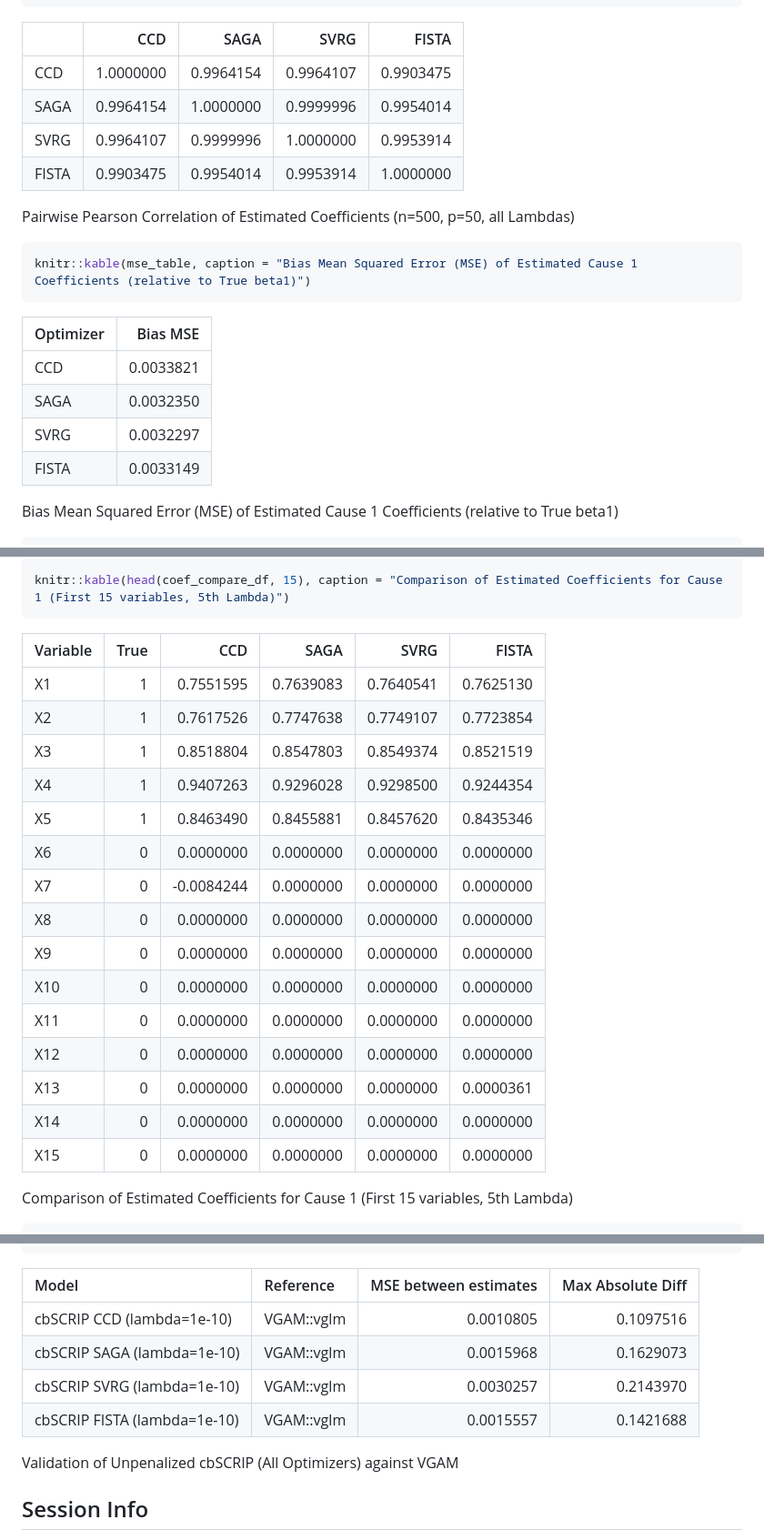
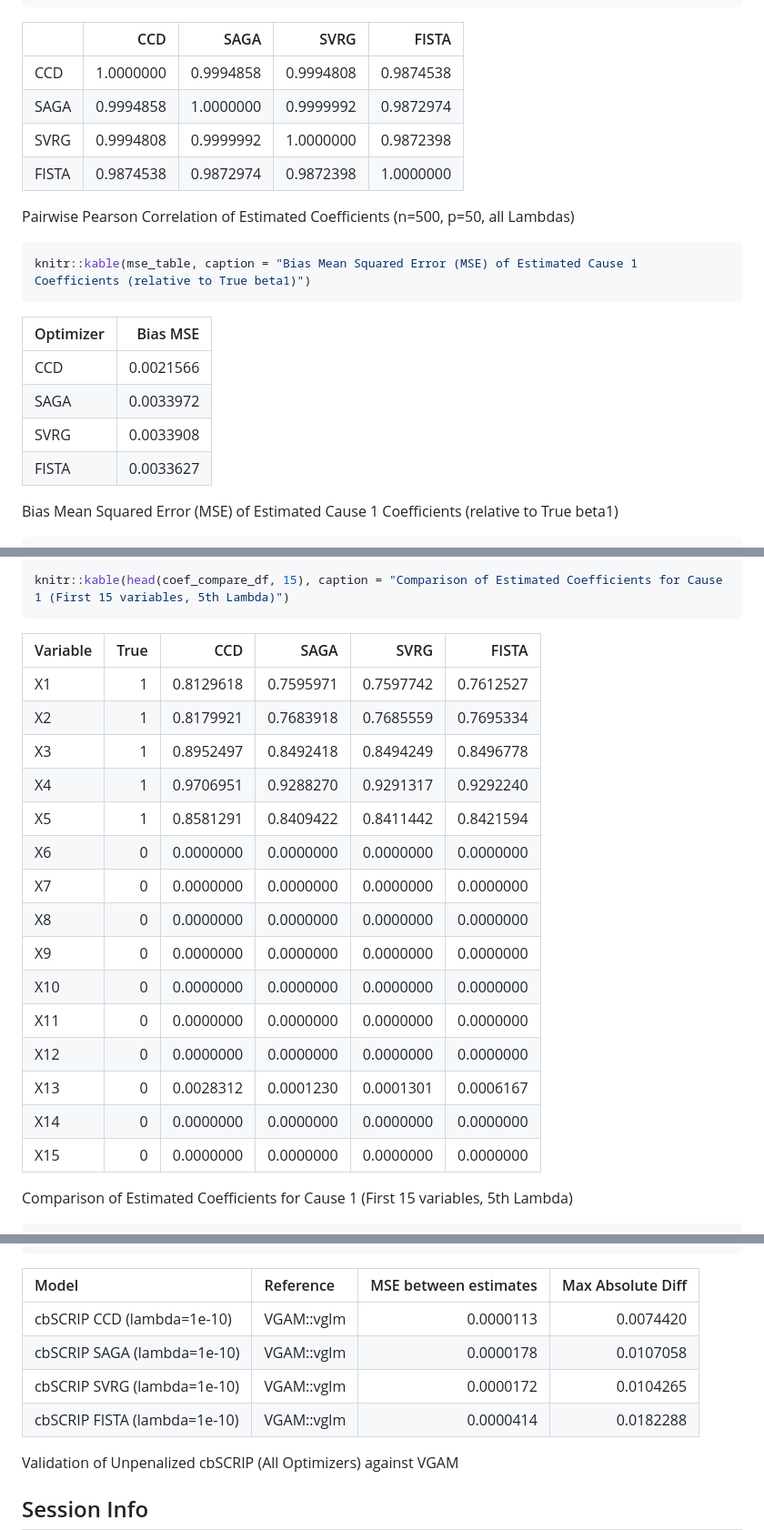
Before and after one commit to JavierMtzRdz/cbSCRIP, a Markdown page: benchmark/optimizer_benchmark.md, 3 parts joined by grey strips. Shown at 91% size. Drawn GitHub-style.

Commit message:
feat: include new result of benchmark.

````diff
--- a/benchmark/optimizer_benchmark.md
+++ b/benchmark/optimizer_benchmark.md
@@ -233,10 +233,10 @@ knitr::kable(cor_matrix, caption = "Pairwise Pearson Correlation of Estimated Co
 
 |       |       CCD |      SAGA |      SVRG |     FISTA |
 |:------|----------:|----------:|----------:|----------:|
-| CCD   | 1.0000000 | 0.9964154 | 0.9964107 | 0.9903475 |
-| SAGA  | 0.9964154 | 1.0000000 | 0.9999996 | 0.9954014 |
-| SVRG  | 0.9964107 | 0.9999996 | 1.0000000 | 0.9953914 |
-| FISTA | 0.9903475 | 0.9954014 | 0.9953914 | 1.0000000 |
+| CCD   | 1.0000000 | 0.9994858 | 0.9994808 | 0.9874538 |
+| SAGA  | 0.9994858 | 1.0000000 | 0.9999992 | 0.9872974 |
+| SVRG  | 0.9994808 | 0.9999992 | 1.0000000 | 0.9872398 |
+| FISTA | 0.9874538 | 0.9872974 | 0.9872398 | 1.0000000 |
 
 Pairwise Pearson Correlation of Estimated Coefficients (n=500, p=50, all
 Lambdas)
@@ -247,10 +247,10 @@ knitr::kable(mse_table, caption = "Bias Mean Squared Error (MSE) of Estimated Ca
 
 | Optimizer |  Bias MSE |
 |:----------|----------:|
-| CCD       | 0.0033821 |
-| SAGA      | 0.0032350 |
-| SVRG      | 0.0032297 |
-| FISTA     | 0.0033149 |
+| CCD       | 0.0021566 |
+| SAGA      | 0.0033972 |
+| SVRG      | 0.0033908 |
+| FISTA     | 0.0033627 |
 
 Bias Mean Squared Error (MSE) of Estimated Cause 1 Coefficients
 (relative to True beta1)
@@ -269,23 +269,23 @@ coef_compare_df <- tibble::tibble(
 knitr::kable(head(coef_compare_df, 15), caption = "Comparison of Estimated Coefficients for Cause 1 (First 15 variables, 5th Lambda)")
 ```
 
-| Variable | True |        CCD |      SAGA |      SVRG |     FISTA |
-|:---------|-----:|-----------:|----------:|----------:|----------:|
-| X1       |    1 |  0.7551595 | 0.7639083 | 0.7640541 | 0.7625130 |
-| X2       |    1 |  0.7617526 | 0.7747638 | 0.7749107 | 0.7723854 |
-| X3       |    1 |  0.8518804 | 0.8547803 | 0.8549374 | 0.8521519 |
-| X4       |    1 |  0.9407263 | 0.9296028 | 0.9298500 | 0.9244354 |
-| X5       |    1 |  0.8463490 | 0.8455881 | 0.8457620 | 0.8435346 |
-| X6       |    0 |  0.0000000 | 0.0000000 | 0.0000000 | 0.0000000 |
-| X7       |    0 | -0.0084244 | 0.0000000 | 0.0000000 | 0.0000000 |
-| X8       |    0 |  0.0000000 | 0.0000000 | 0.0000000 | 0.0000000 |
-| X9       |    0 |  0.0000000 | 0.0000000 | 0.0000000 | 0.0000000 |
-| X10      |    0 |  0.0000000 | 0.0000000 | 0.0000000 | 0.0000000 |
-| X11      |    0 |  0.0000000 | 0.0000000 | 0.0000000 | 0.0000000 |
-| X12      |    0 |  0.0000000 | 0.0000000 | 0.0000000 | 0.0000000 |
-| X13      |    0 |  0.0000000 | 0.0000000 | 0.0000000 | 0.0000361 |
-| X14      |    0 |  0.0000000 | 0.0000000 | 0.0000000 | 0.0000000 |
-| X15      |    0 |  0.0000000 | 0.0000000 | 0.0000000 | 0.0000000 |
+| Variable | True |       CCD |      SAGA |      SVRG |     FISTA |
+|:---------|-----:|----------:|----------:|----------:|----------:|
+| X1       |    1 | 0.8129618 | 0.7595971 | 0.7597742 | 0.7612527 |
+| X2       |    1 | 0.8179921 | 0.7683918 | 0.7685559 | 0.7695334 |
+| X3       |    1 | 0.8952497 | 0.8492418 | 0.8494249 | 0.8496778 |
+| X4       |    1 | 0.9706951 | 0.9288270 | 0.9291317 | 0.9292240 |
+| X5       |    1 | 0.8581291 | 0.8409422 | 0.8411442 | 0.8421594 |
+| X6       |    0 | 0.0000000 | 0.0000000 | 0.0000000 | 0.0000000 |
+| X7       |    0 | 0.0000000 | 0.0000000 | 0.0000000 | 0.0000000 |
+| X8       |    0 | 0.0000000 | 0.0000000 | 0.0000000 | 0.0000000 |
+| X9       |    0 | 0.0000000 | 0.0000000 | 0.0000000 | 0.0000000 |
+| X10      |    0 | 0.0000000 | 0.0000000 | 0.0000000 | 0.0000000 |
+| X11      |    0 | 0.0000000 | 0.0000000 | 0.0000000 | 0.0000000 |
+| X12      |    0 | 0.0000000 | 0.0000000 | 0.0000000 | 0.0000000 |
+| X13      |    0 | 0.0028312 | 0.0001230 | 0.0001301 | 0.0006167 |
+| X14      |    0 | 0.0000000 | 0.0000000 | 0.0000000 | 0.0000000 |
+| X15      |    0 | 0.0000000 | 0.0000000 | 0.0000000 | 0.0000000 |
 
 Comparison of Estimated Coefficients for Cause 1 (First 15 variables,
 5th Lambda)
@@ -395,10 +395,10 @@ validation_results |> knitr::kable(caption = "Validation of Unpenalized cbSCRIP
 
 | Model | Reference | MSE between estimates | Max Absolute Diff |
 |:---|:---|---:|---:|
-| cbSCRIP CCD (lambda=1e-10) | VGAM::vglm | 0.0010805 | 0.1097516 |
-| cbSCRIP SAGA (lambda=1e-10) | VGAM::vglm | 0.0015968 | 0.1629073 |
-| cbSCRIP SVRG (lambda=1e-10) | VGAM::vglm | 0.0030257 | 0.2143970 |
-| cbSCRIP FISTA (lambda=1e-10) | VGAM::vglm | 0.0015557 | 0.1421688 |
+| cbSCRIP CCD (lambda=1e-10) | VGAM::vglm | 0.0000113 | 0.0074420 |
+| cbSCRIP SAGA (lambda=1e-10) | VGAM::vglm | 0.0000178 | 0.0107058 |
+| cbSCRIP SVRG (lambda=1e-10) | VGAM::vglm | 0.0000172 | 0.0104265 |
+| cbSCRIP FISTA (lambda=1e-10) | VGAM::vglm | 0.0000414 | 0.0182288 |
 
 Validation of Unpenalized cbSCRIP (All Optimizers) against VGAM
 
````
Also changed, not shown: other parts of benchmark/optimizer_benchmark.md (+1 -1 lines).
